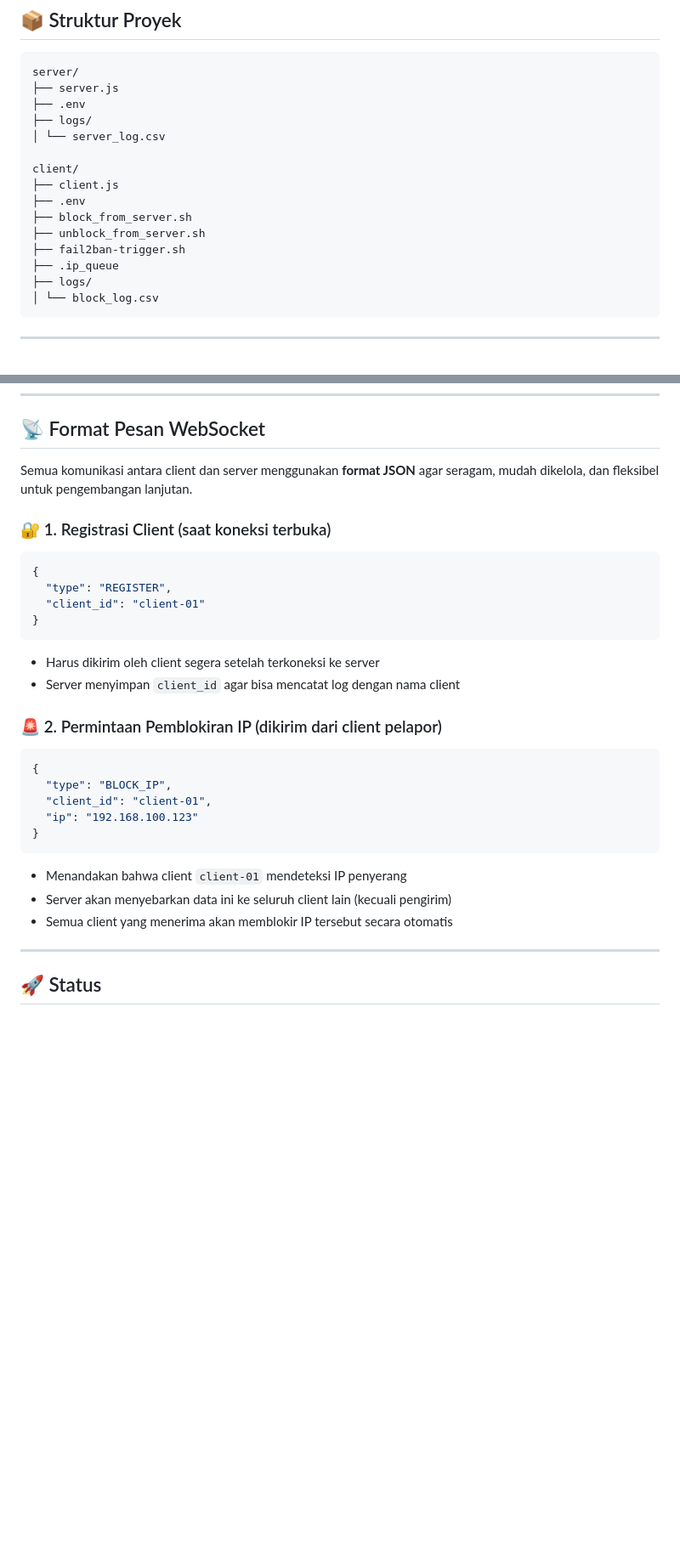
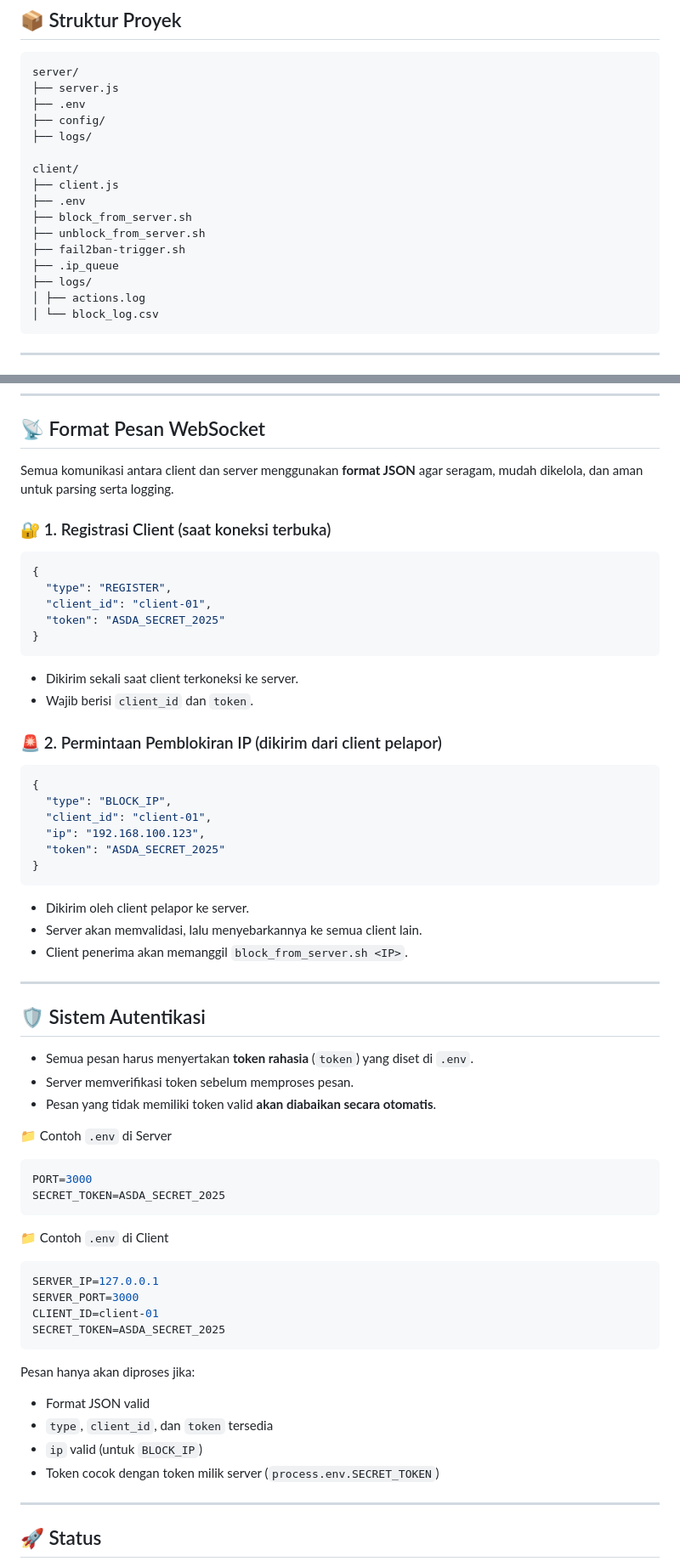
Before and after one commit to equinnoxy/ASDA, a Markdown page: README.md, 2 parts joined by grey strips. Shown: that part at 85% size. Rendered like a GitHub page; blank space fills up the shorter version.

Commit message:
docs: update README.md for improved clarity and project structure

````diff
--- a/README.md
+++ b/README.md
@@ -9,8 +9,8 @@ ASDA adalah sistem terdistribusi untuk mendeteksi, memblokir, dan menyebarkan in
 server/
 ├── server.js
 ├── .env
+├── config/
 ├── logs/
-│ └── server_log.csv
 
 client/
 ├── client.js
@@ -20,6 +20,7 @@ client/
 ├── fail2ban-trigger.sh
 ├── .ip_queue
 ├── logs/
+│ ├── actions.log
 │ └── block_log.csv
 ```
 
@@ -95,30 +96,56 @@ node client.js
 ---
 ## 📡 Format Pesan WebSocket
 
-Semua komunikasi antara client dan server menggunakan **format JSON** agar seragam, mudah dikelola, dan fleksibel untuk pengembangan lanjutan.
+Semua komunikasi antara client dan server menggunakan **format JSON** agar seragam, mudah dikelola, dan aman untuk parsing serta logging.
 
 ### 🔐 1. Registrasi Client (saat koneksi terbuka)
 
 ```json
 {
   "type": "REGISTER",
-  "client_id": "client-01"
+  "client_id": "client-01",
+  "token": "ASDA_SECRET_2025"
 }
 ```
--   Harus dikirim oleh client segera setelah terkoneksi ke server
--   Server menyimpan `client_id` agar bisa mencatat log dengan nama client
+-   Dikirim sekali saat client terkoneksi ke server.
+-   Wajib berisi `client_id` dan `token`.
 ### 🚨 2. Permintaan Pemblokiran IP (dikirim dari client pelapor)
 
 ```json
 {
   "type": "BLOCK_IP",
   "client_id": "client-01",
-  "ip": "192.168.100.123"
+  "ip": "192.168.100.123",
+  "token": "ASDA_SECRET_2025"
 }
 ```
--   Menandakan bahwa client `client-01` mendeteksi IP penyerang
--   Server akan menyebarkan data ini ke seluruh client lain (kecuali pengirim)
--   Semua client yang menerima akan memblokir IP tersebut secara otomatis
+-   Dikirim oleh client pelapor ke server.
+-   Server akan memvalidasi, lalu menyebarkannya ke semua client lain.
+-   Client penerima akan memanggil `block_from_server.sh <IP>`.
+---
+## 🛡️ Sistem Autentikasi
+-   Semua pesan harus menyertakan **token rahasia** (`token`) yang diset di `.env`.
+-   Server memverifikasi token sebelum memproses pesan.
+-   Pesan yang tidak memiliki token valid **akan diabaikan secara otomatis**.
+
+📁 Contoh `.env` di Server
+```env
+PORT=3000
+SECRET_TOKEN=ASDA_SECRET_2025
+```
+📁 Contoh `.env` di Client
+```env
+SERVER_IP=127.0.0.1
+SERVER_PORT=3000
+CLIENT_ID=client-01
+SECRET_TOKEN=ASDA_SECRET_2025
+```
+
+Pesan hanya akan diproses jika:
+-   Format JSON valid
+-   `type`, `client_id`, dan `token` tersedia
+-   `ip` valid (untuk `BLOCK_IP`)
+-   Token cocok dengan token milik server (`process.env.SECRET_TOKEN`)
 ---
 ## 🚀 Status
 - Dalam tahap pengembangan awal.
````
